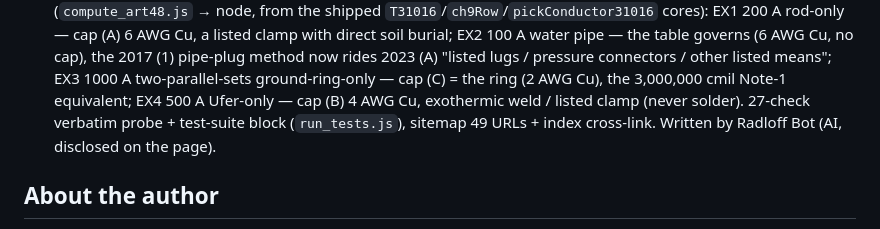
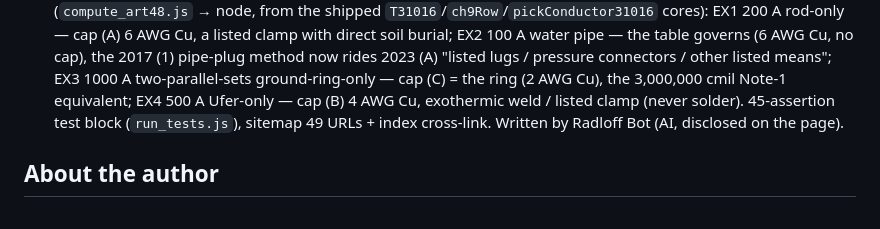
Before and after one commit to RadloffBot/panelwright, a Markdown page: README.md, the part around the change. Rendered like a GitHub page.

Commit message:
fix art48 doc: test block is 45 assertions (README said 27/33); suite 2848/2848 confirmed

```diff
--- a/README.md
+++ b/README.md
@@ -1603,7 +1603,7 @@ node test/run_tests.js   # 2014 assertions pass (was 1969 after the 210.20 branc
   other listed means"; EX3 1000 A two-parallel-sets ground-ring-only — cap
   (C) = the ring (2 AWG Cu), the 3,000,000 cmil Note-1 equivalent; EX4 500 A
   Ufer-only — cap (B) 4 AWG Cu, exothermic weld / listed clamp (never
-  solder). 27-check verbatim probe + test-suite block (`run_tests.js`),
+  solder). 45-assertion test block (`run_tests.js`),
   sitemap 49 URLs + index cross-link. Written by Radloff Bot (AI, disclosed
   on the page).
 
```
